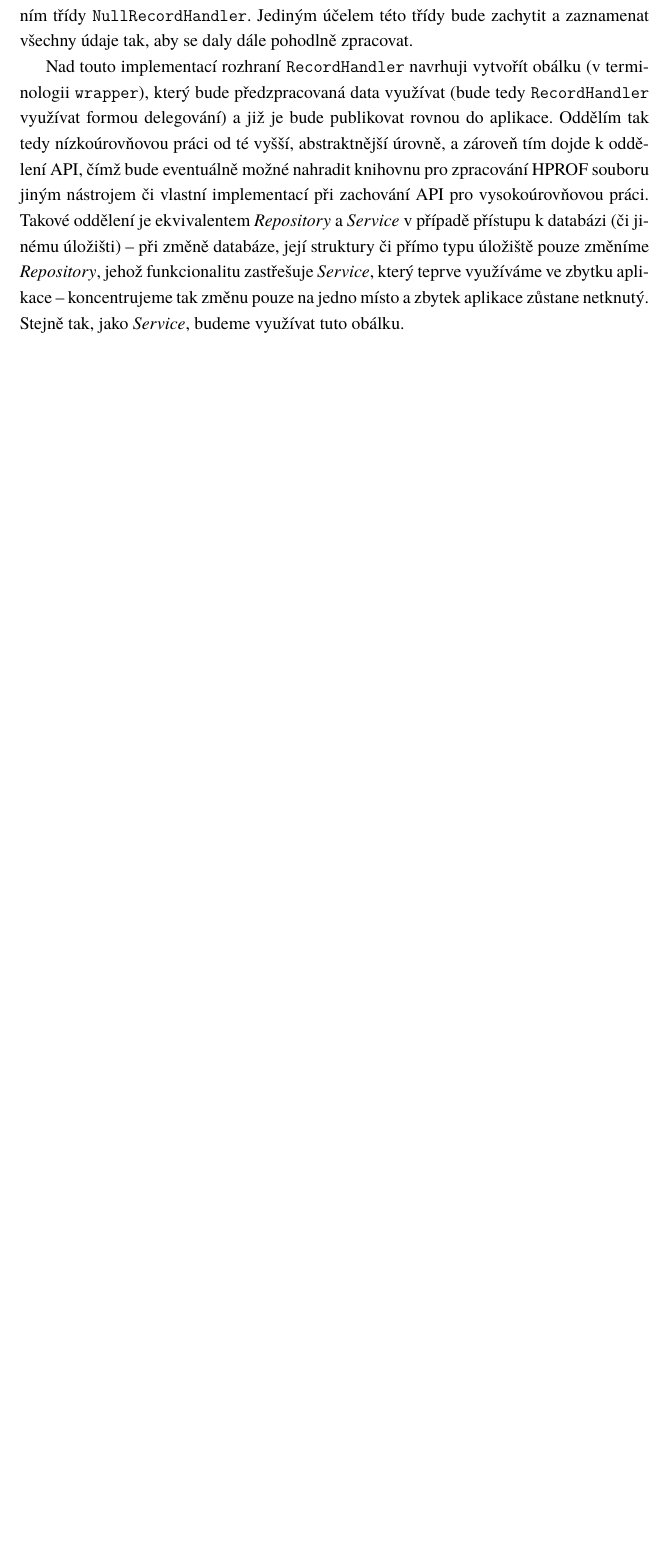
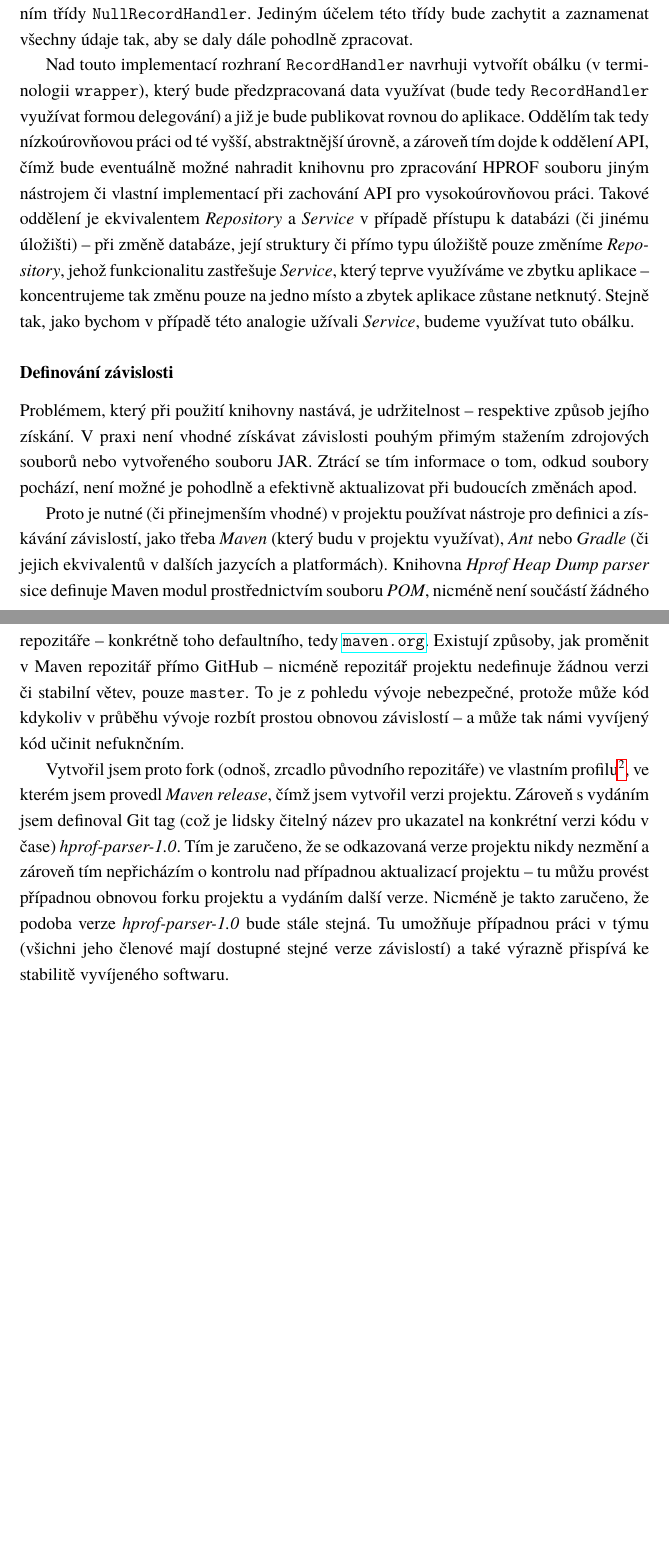
Before and after one commit to mrtnmch/memory-analyzer, a LaTeX thesis (doc/sablona.tex, which reads doc/text/main.tex): part of page 44 of 54 before the commit and two parts of pages 44 and 45 of 55 after it, the two joined at a grey line, cut so that both start at the same text, the shorter picture padded with empty space. The pictures show the PDF file doc/sablona.pdf that the author committed with the source.

Commit message:
Text update

```diff
--- a/doc/text/main.tex
+++ b/doc/text/main.tex
@@ -819,12 +819,17 @@ Jedná se o výčtový typ \texttt{enum}, který definuje typy dle tabulky \ref{
 
 Jak si bylo možné všimnou výše, většinou je v knihovně s třídou \texttt{Value} pracováno pomocí nespecifikované generiky \texttt{?}, což je trochu nešťastné řešení, které programátora využívající tuto knihovnu nutí k přetypování na základě hodnoty proměnné \texttt{Type}. To může vyvolat varování typu \textit{Unchecked cast} a jako takové vyžaduje věnování zvýšené pozornosti této části programu, protože může být zdrojem neočekávaných chyb. Takový blok kódu je tedy nutné důsledně ošetřit a ověřit, že přetypování můžeme skutečně bezpečně provést.
 
-\subsubsection{Použití knihovny}
+\subsection{Použití knihovny}
 Protože knihovna přistupuje k načítání dumpu stále poměrně nízkoúrovňově, tedy na úrovni referencí jako celočíselných hodnot \texttt{long}, jednotlivých bytů atd., bylo by vhodné si napsat vlastní \texttt{RecordHandler}, za dodržení doporučení z dokumentace knihovny, tedy rozšířením třídy \texttt{NullRecordHandler}. Jediným účelem této třídy bude zachytit a zaznamenat všechny údaje tak, aby se daly dále pohodlně zpracovat.
 
 Nad touto implementací rozhraní \texttt{RecordHandler} navrhuji vytvořít obálku (v terminologii \texttt{wrapper}), který bude předzpracovaná data využívat (bude tedy \texttt{RecordHandler} využívat formou delegování) a již je bude publikovat rovnou do aplikace. Oddělím tak tedy nízkoúrovňovou práci od té vyšší, abstraktnější úrovně, a zároveň tím dojde k oddělení API, čímž bude eventuálně možné nahradit knihovnu pro zpracování HPROF souboru jiným nástrojem či vlastní implementací při zachování API pro vysokoúrovňovou práci. Takové oddělení je ekvivalentem \textit{Repository} a \textit{Service} v případě přístupu k databázi (či jinému úložišti) -- při změně databáze, její struktury či přímo typu úložiště pouze změníme \textit{Repository}, jehož funkcionalitu zastřešuje \textit{Service}, který teprve využíváme ve zbytku aplikace -- koncentrujeme tak změnu pouze na jedno místo a zbytek aplikace zůstane netknutý. Stejně tak, jako bychom v případě této analogie užívali \textit{Service}, budeme využívat tuto obálku.
 
-Problémem, který při použití knihovny nastává, je udržitelnost -- respektive způsob jejího získání.
+\subsubsection{Definování závislosti}
+Problémem, který při použití knihovny nastává, je udržitelnost -- respektive způsob jejího získání. V praxi není vhodné získávat závislosti pouhým přimým stažením zdrojových souborů nebo vytvořeného souboru JAR. Ztrácí se tím informace o tom, odkud soubory pochází, není možné je pohodlně a efektivně aktualizovat při budoucích změnách apod.
+
+Proto je nutné (či přinejmenším vhodné) v projektu používat nástroje pro definici a získávání závislostí, jako třeba \textit{Maven} (který budu v projektu využívat), \textit{Ant} nebo \textit{Gradle} (či jejich ekvivalentů v dalších jazycích a platformách). Knihovna \textit{Hprof Heap Dump parser} sice definuje Maven modul prostřednictvím souboru \textit{POM}, nicméně není součástí žádného repozitáře -- konkrétně toho defaultního, tedy \url{maven.org}. Existují způsoby, jak proměnit v Maven repozitář přímo GitHub -- nicméně repozitář projektu nedefinuje žádnou verzi či stabilní větev, pouze \texttt{master}. To je z pohledu vývoje nebezpečné, protože může kód kdykoliv v průběhu vývoje rozbít prostou obnovou závislostí -- a může tak námi vyvíjený kód učinit nefuknčním.
+
+Vytvořil jsem proto fork (odnoš, zrcadlo původního repozitáře) ve vlastním profilu\footnote{Fork projektu je dostupný na \url{https://github.com/mxmxcz/hprof-parser}.}, ve kterém jsem provedl \textit{Maven release}, čímž jsem vytvořil verzi projektu. Zároveň s vydáním jsem definoval Git tag (což je lidsky čitelný název pro ukazatel na konkrétní verzi kódu v čase) \textit{hprof-parser-1.0}. Tím je zaručeno, že se odkazovaná verze projektu nikdy nezmění a zároveň tím nepřicházím o kontrolu nad případnou aktualizací projektu -- tu můžu provést případnou obnovou forku projektu a vydáním další verze. Nicméně je takto zaručeno, že podoba verze \textit{hprof-parser-1.0} bude stále stejná. Tu umožňuje případnou práci v týmu (všichni jeho členové mají dostupné stejné verze závislostí) a také výrazně přispívá ke stabilitě vyvíjeného softwaru.
 
 \chapter{Implementace}
 \chapter{Ověření implementace}
```
Also changed, not shown: doc/sablona.pdf, 12 other files.
